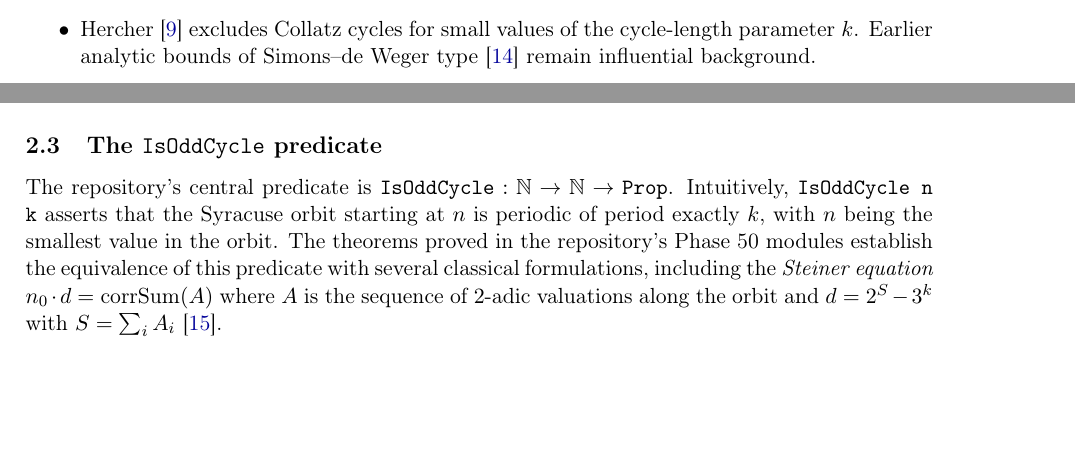
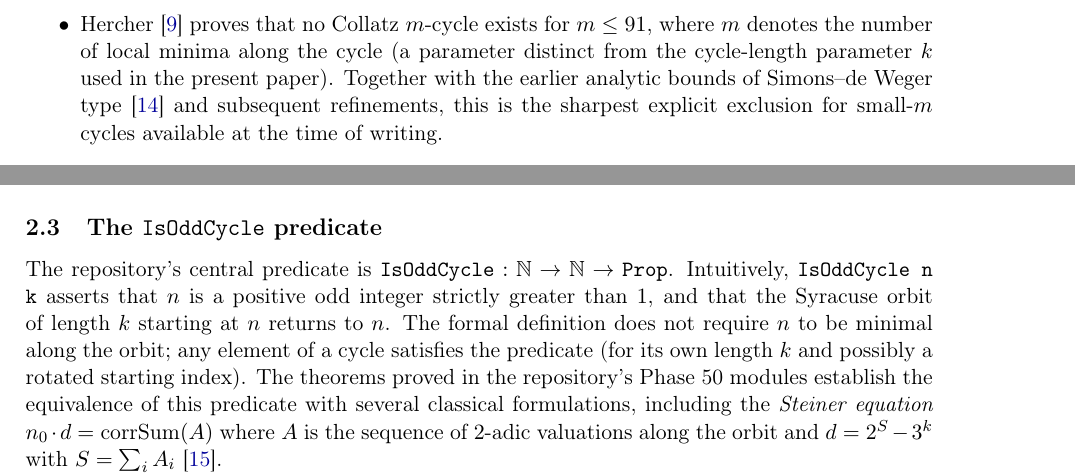
Before and after one commit to ericmerle3789/collatz-nocycle-lean4, a LaTeX paper (paper/paper.tex, which reads paper/sections/02-introduction.tex, paper/sections/03-preliminaries.tex): two parts of pages 2 and 4 of 13 before the commit and two parts of pages 3 and 4 of 14 after it, joined at a grey line, cut at the place of the change, the shorter picture padded with empty space. Compiled offline with pdfLaTeX.

Commit message:
G3.R1-R3: auditor RT corrections (IsOddCycle phrasing + 4 DOIs + Hercher bound exact)
Following auditor hostile-review round in mailbox/0021:

R1. §3.3 IsOddCycle phrasing corrected (preliminaries.tex)
   The previous draft asserted "n being the smallest value in the orbit",
   which is NOT in the Lean definition at
   ProjetCollatz/Phase50CycleEquation.lean. The Lean predicate requires
   only: n > 1, n odd, k >= 1, and nSeq n k = n (orbit returns to n).
   Rewrote to match the formal definition and explicitly note that any
   cycle element satisfies the predicate.

R2. Four DOIs added to bibliography (references.bib)
   - Tao 2022, Forum Math Pi: 10.1017/fmp.2022.8 (e12)
   - Crandall 1978, Math. Comp.: 10.1090/S0025-5718-1978-0480321-3
   - Eliahou 1993, Discrete Math.: 10.1016/0012-365X(93)90052-U
     + note on the 17,087,915-element cycle-length lower bound
   - Lagarias 1985, Amer. Math. Monthly: 10.1080/00029890.1985.11971528
   [ERIC-REVIEW] markers on these entries removed.

R3. §2 Hercher bound stated exactly (introduction.tex)
   "no Collatz m-cycle exists for m <= 91, where m denotes the number of
   local minima along the cycle (a parameter distinct from k in our
   paper)". H5 mitigation comment removed.

Effect: paper body still 11 pages, 25 -> 23 ERIC-REVIEW markers (2 markers
resolved in R1 + R3, 4 marker removals in bibliography). No Lean changes.
LaTeX compile EXIT 0.

Co-Authored-By: Claude Opus 4.7 (1M context) <noreply@anthropic.com>

```diff
--- a/paper/sections/02-introduction.tex
+++ b/paper/sections/02-introduction.tex
@@ -38,15 +38,14 @@ recent milestones directly relevant to our formulation :
         positive integer below \(2^{71}\) reaches \(1\) under
         \(\collatz\). This in particular excludes any nontrivial cycle
         whose minimum value is below that threshold.
-  \item Hercher~\cite{Hercher2023} excludes Collatz cycles for small
-        values of the cycle-length parameter \(k\).
-        % [ERIC-REVIEW] H5 mitigation: the original draft said "m-cycle
-        % for m <= 91" which conflates m-cycle notation from different
-        % references. Please restate the exact bound from Hercher's 2023
-        % paper (m = ? or k = ?) and ensure we cite the precise statement
-        % rather than paraphrasing.
-        Earlier analytic bounds of Simons--de Weger
-        type~\cite{SimonsDeWeger2005} remain influential background.
+  \item Hercher~\cite{Hercher2023} proves that no Collatz \(m\)-cycle
+        exists for \(m \leq 91\), where \(m\) denotes the number of
+        local minima along the cycle (a parameter distinct from the
+        cycle-length parameter \(k\) used in the present paper).
+        Together with the earlier analytic bounds of Simons--de Weger
+        type~\cite{SimonsDeWeger2005} and subsequent refinements, this
+        is the sharpest explicit exclusion for small-\(m\) cycles
+        available at the time of writing.
   \item Several recent formalisations in interactive theorem provers
         target partial results on the cycle problem. We do not attempt
         an exhaustive survey here ;
--- a/paper/sections/03-preliminaries.tex
+++ b/paper/sections/03-preliminaries.tex
@@ -36,21 +36,18 @@ value other than \(1\).
 
 \subsection{The \texttt{IsOddCycle} predicate}
 
-% [ERIC-REVIEW] The natural-language rendering of IsOddCycle below should
-% be independently verified against the Lean definition in
-% ProjetCollatz/Phase50CycleEquation.lean. The exact formal shape may
-% differ slightly from the description here (e.g.\ using increment
-% sequences rather than iterate tuples).
-
 The repository's central predicate is
 \(\mathtt{IsOddCycle} : \Nat \to \Nat \to \mathtt{Prop}\). Intuitively,
-\texttt{IsOddCycle n k} asserts that the Syracuse
-orbit starting at \(n\) is periodic of period exactly \(k\), with \(n\)
-being the smallest value in the orbit. The theorems proved in the
-repository's Phase~50 modules establish the equivalence of this predicate
-with several classical formulations, including the \emph{Steiner
-equation} \(n_0 \cdot d = \text{corrSum}(A)\) where \(A\) is the sequence
-of \(2\)-adic valuations along the orbit and \(d = 2^S - 3^k\) with
+\texttt{IsOddCycle n k} asserts that \(n\) is a positive odd integer
+strictly greater than \(1\), and that the Syracuse orbit of length
+\(k\) starting at \(n\) returns to \(n\). The formal definition does
+not require \(n\) to be minimal along the orbit; any element of a
+cycle satisfies the predicate (for its own length \(k\) and possibly
+a rotated starting index). The theorems proved in the repository's
+Phase~50 modules establish the equivalence of this predicate with
+several classical formulations, including the \emph{Steiner equation}
+\(n_0 \cdot d = \text{corrSum}(A)\) where \(A\) is the sequence of
+\(2\)-adic valuations along the orbit and \(d = 2^S - 3^k\) with
 \(S = \sum_i A_i\)~\cite{Steiner1977}.
 
 In the formal statement of our main theorem, \texttt{IsOddCycle n k} plays
```
Also changed, not shown: paper/references.bib (+10 -6 lines).
